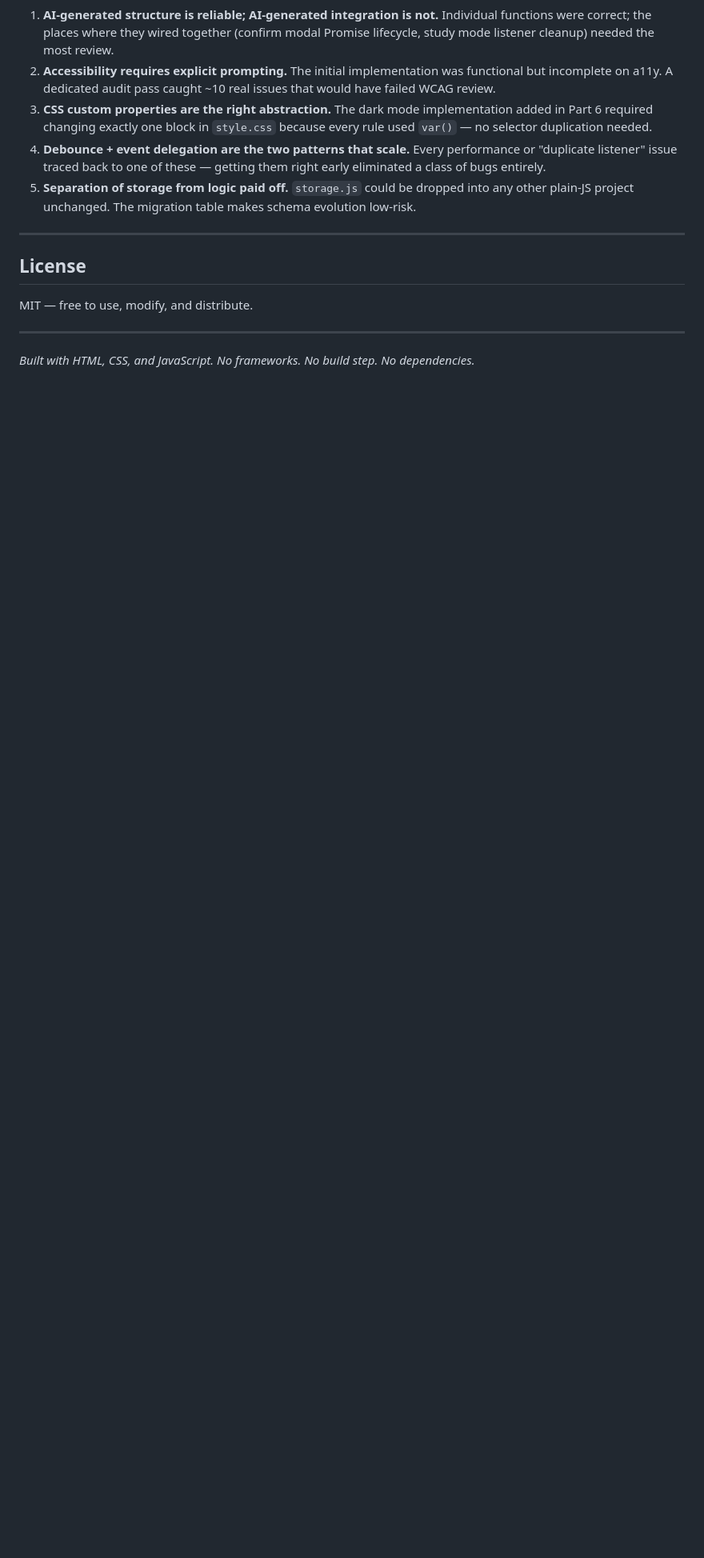
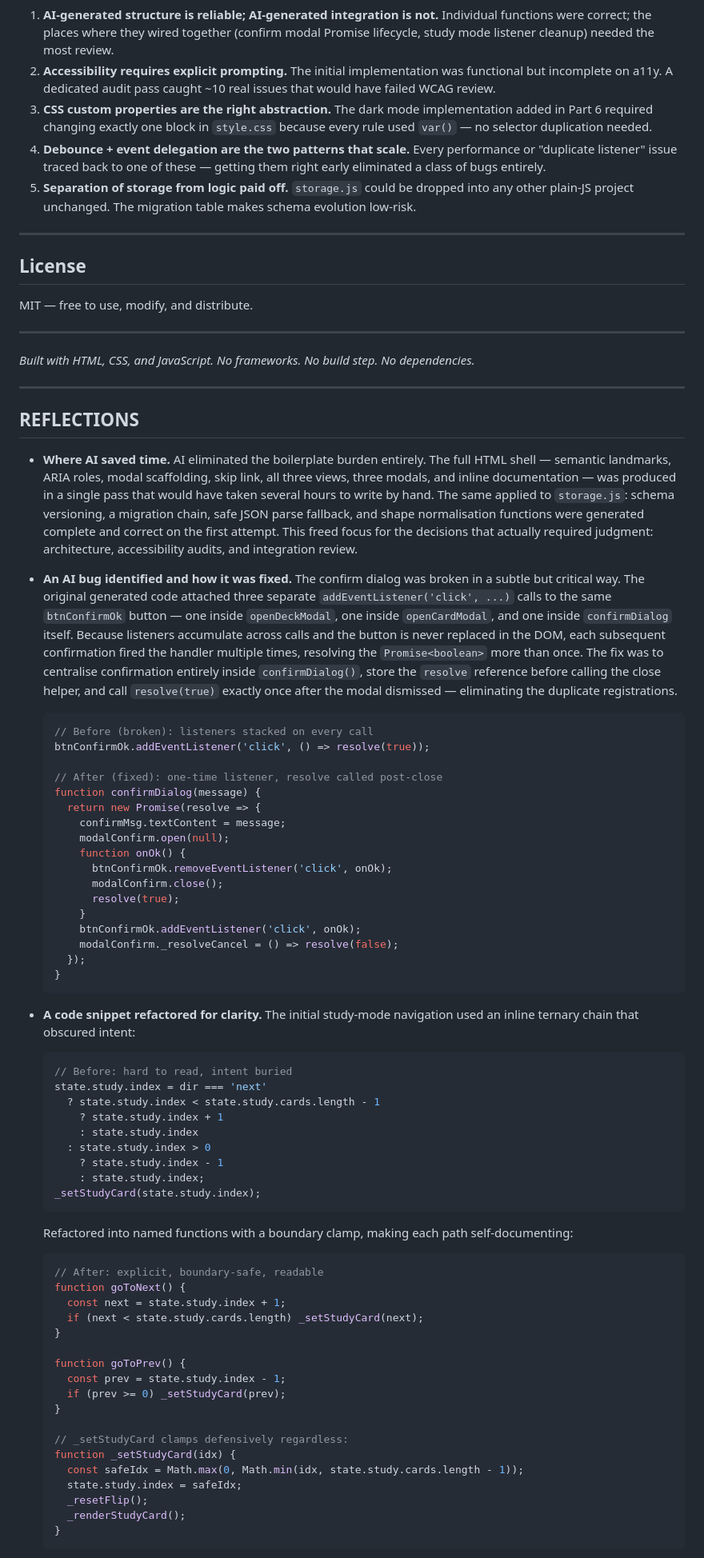
Before and after one commit to MM-BYC/flashcards-app, a Markdown page: README.md, the part around one of its changes. Shown at 80% size. GitHub-like rendering; blank space fills up the shorter version.

Commit message:
Add REFLECTIONS section to README with AI collaboration analysis
Co-Authored-By: Claude Sonnet 4.6 <noreply@anthropic.com>

````diff
--- a/README.md
+++ b/README.md
@@ -690,3 +690,72 @@ MIT — free to use, modify, and distribute.
 ---
 
 *Built with HTML, CSS, and JavaScript. No frameworks. No build step. No dependencies.*
+
+---
+
+## REFLECTIONS
+
+- **Where AI saved time.**
+  AI eliminated the boilerplate burden entirely. The full HTML shell — semantic landmarks, ARIA roles, modal scaffolding, skip link, all three views, three modals, and inline documentation — was produced in a single pass that would have taken several hours to write by hand. The same applied to `storage.js`: schema versioning, a migration chain, safe JSON parse fallback, and shape normalisation functions were generated complete and correct on the first attempt. This freed focus for the decisions that actually required judgment: architecture, accessibility audits, and integration review.
+
+- **An AI bug identified and how it was fixed.**
+  The confirm dialog was broken in a subtle but critical way. The original generated code attached three separate `addEventListener('click', ...)` calls to the same `btnConfirmOk` button — one inside `openDeckModal`, one inside `openCardModal`, and one inside `confirmDialog` itself. Because listeners accumulate across calls and the button is never replaced in the DOM, each subsequent confirmation fired the handler multiple times, resolving the `Promise<boolean>` more than once. The fix was to centralise confirmation entirely inside `confirmDialog()`, store the `resolve` reference before calling the close helper, and call `resolve(true)` exactly once after the modal dismissed — eliminating the duplicate registrations.
+
+  ```js
+  // Before (broken): listeners stacked on every call
+  btnConfirmOk.addEventListener('click', () => resolve(true));
+
+  // After (fixed): one-time listener, resolve called post-close
+  function confirmDialog(message) {
+    return new Promise(resolve => {
+      confirmMsg.textContent = message;
+      modalConfirm.open(null);
+      function onOk() {
+        btnConfirmOk.removeEventListener('click', onOk);
+        modalConfirm.close();
+        resolve(true);
+      }
+      btnConfirmOk.addEventListener('click', onOk);
+      modalConfirm._resolveCancel = () => resolve(false);
+    });
+  }
+  ```
+
+- **A code snippet refactored for clarity.**
+  The initial study-mode navigation used an inline ternary chain that obscured intent:
+
+  ```js
+  // Before: hard to read, intent buried
+  state.study.index = dir === 'next'
+    ? state.study.index < state.study.cards.length - 1
+      ? state.study.index + 1
+      : state.study.index
+    : state.study.index > 0
+      ? state.study.index - 1
+      : state.study.index;
+  _setStudyCard(state.study.index);
+  ```
+
+  Refactored into named functions with a boundary clamp, making each path self-documenting:
+
+  ```js
+  // After: explicit, boundary-safe, readable
+  function goToNext() {
+    const next = state.study.index + 1;
+    if (next < state.study.cards.length) _setStudyCard(next);
+  }
+
+  function goToPrev() {
+    const prev = state.study.index - 1;
+    if (prev >= 0) _setStudyCard(prev);
+  }
+
+  // _setStudyCard clamps defensively regardless:
+  function _setStudyCard(idx) {
+    const safeIdx = Math.max(0, Math.min(idx, state.study.cards.length - 1));
+    state.study.index = safeIdx;
+    _resetFlip();
+    _renderStudyCard();
+  }
+  ```
+
````
Also changed, not shown: other parts of README.md (+15 -0 lines).
